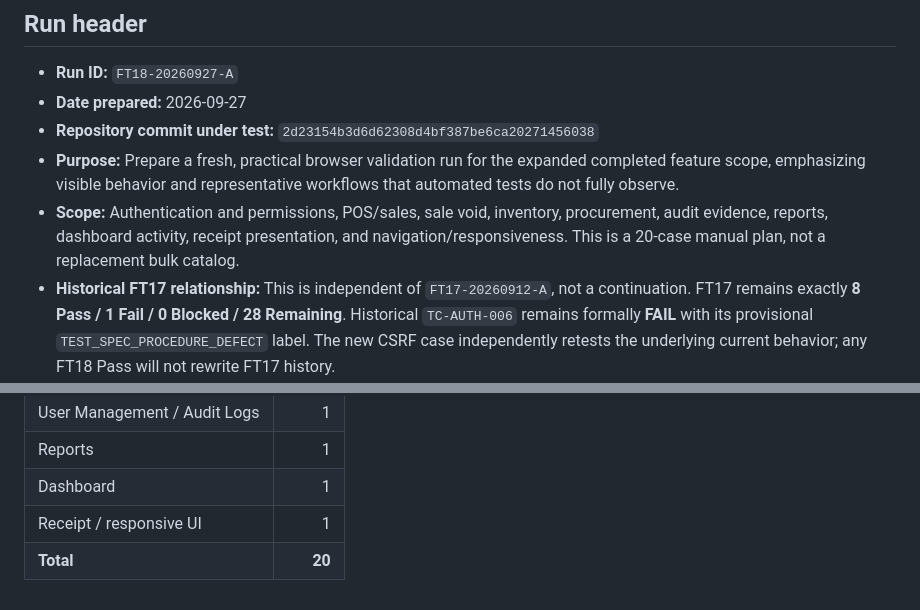
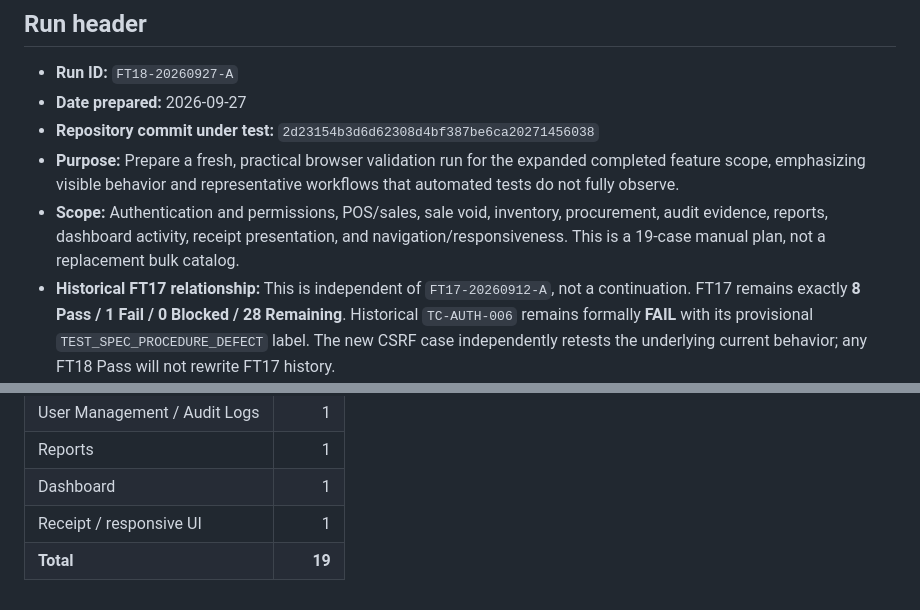
Before and after one commit to wariza818189/3a-trackpro-system, a Markdown page: docs/FT18-20260927-A.md, 2 parts joined by grey strips. Rendered like a GitHub page.

Commit message:
Correct FT18 case count

```diff
--- a/docs/FT18-20260927-A.md
+++ b/docs/FT18-20260927-A.md
@@ -6,7 +6,7 @@
 - **Date prepared:** 2026-09-27
 - **Repository commit under test:** `2d23154b3d6d62308d4bf387be6ca20271456038`
 - **Purpose:** Prepare a fresh, practical browser validation run for the expanded completed feature scope, emphasizing visible behavior and representative workflows that automated tests do not fully observe.
-- **Scope:** Authentication and permissions, POS/sales, sale void, inventory, procurement, audit evidence, reports, dashboard activity, receipt presentation, and navigation/responsiveness. This is a 20-case manual plan, not a replacement bulk catalog.
+- **Scope:** Authentication and permissions, POS/sales, sale void, inventory, procurement, audit evidence, reports, dashboard activity, receipt presentation, and navigation/responsiveness. This is a 19-case manual plan, not a replacement bulk catalog.
 - **Historical FT17 relationship:** This is independent of `FT17-20260912-A`, not a continuation. FT17 remains exactly **8 Pass / 1 Fail / 0 Blocked / 28 Remaining**. Historical `TC-AUTH-006` remains formally **FAIL** with its provisional `TEST_SPEC_PROCEDURE_DEFECT` label. The new CSRF case independently retests the underlying current behavior; any FT18 Pass will not rewrite FT17 history.
 - **Automated pre-verification:** Focused suites passed **220 tests / 2,604 assertions**. Full ordinary suite (`DB_CONNECTION=sqlite DB_DATABASE=:memory: php artisan test`) passed **558 tests / 6,112 assertions**.
 - **Guarded MySQL evidence:** Retained from existing verification; MySQL was **not rerun** in this checkpoint.
@@ -259,4 +259,4 @@ For each case, record actual browser observations and evidence references when e
 | Reports | 1 |
 | Dashboard | 1 |
 | Receipt / responsive UI | 1 |
-| **Total** | **20** |
+| **Total** | **19** |
```
